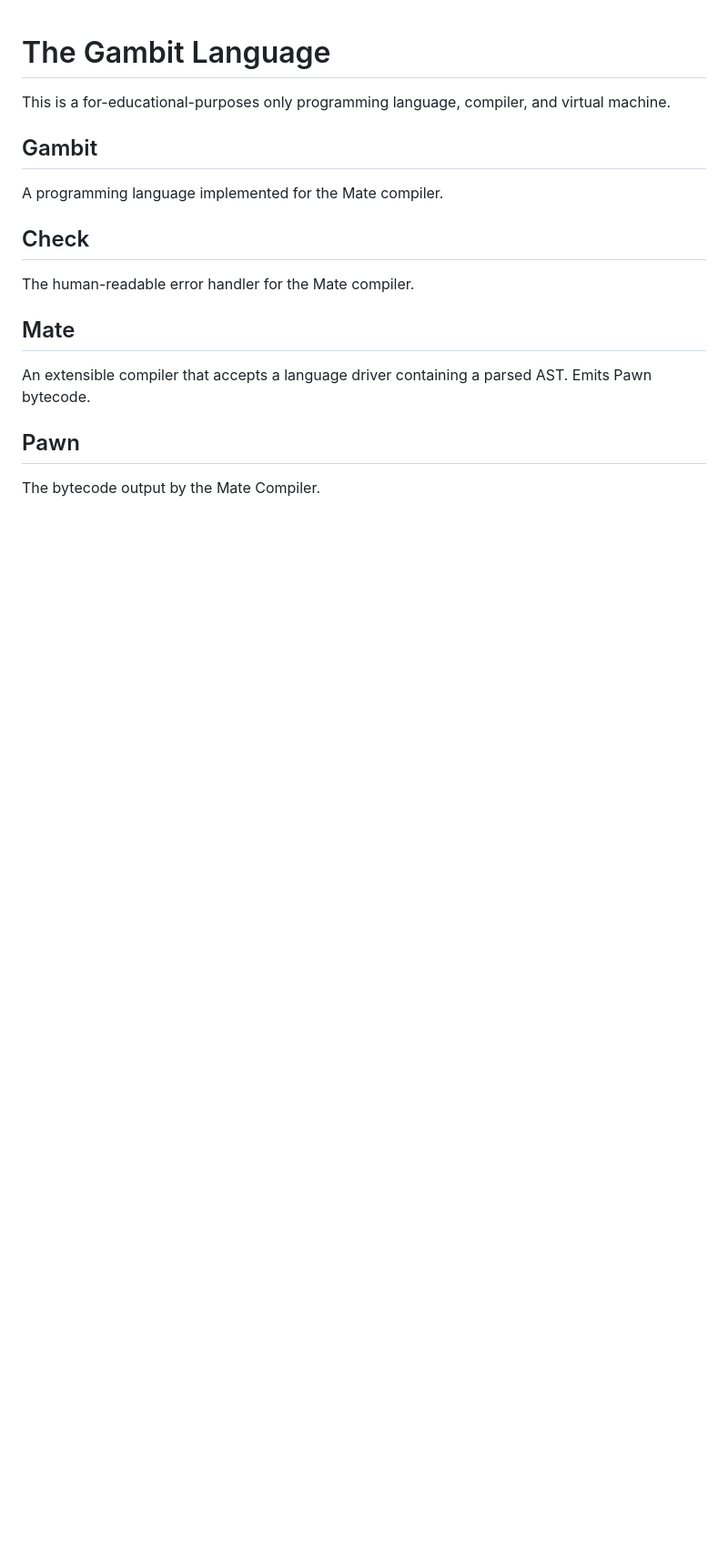
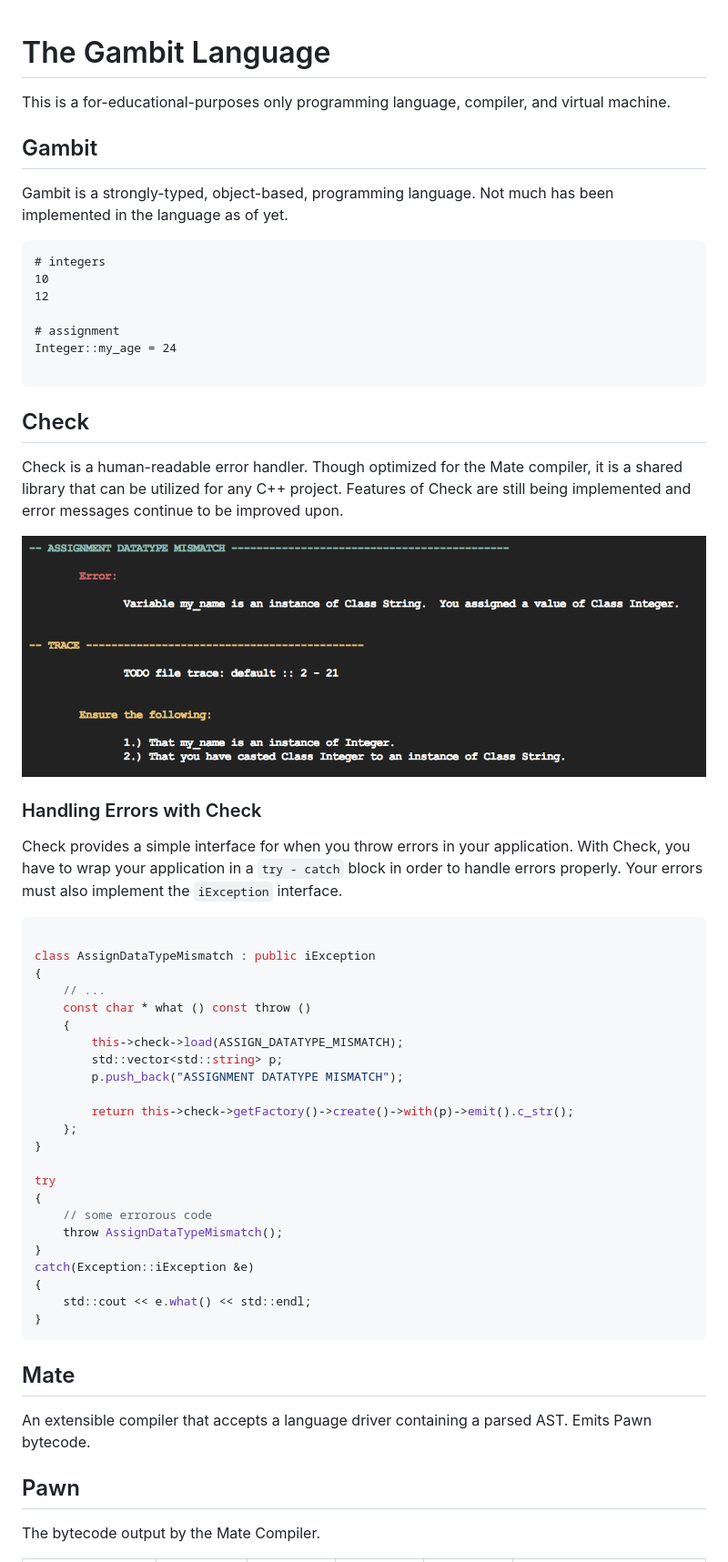
Before and after one commit to Vandise/Gambit-Archive, a Markdown page: README.md, the part around the change printed below. Shown: that part at 91% size. Drawn GitHub-style; pictures changed too: doc/image/check_trace.png (added); blank space fills up the shorter version.

Commit message:
add some documentation

````diff
--- a/README.md
+++ b/README.md
@@ -2,10 +2,53 @@
 This is a for-educational-purposes only programming language, compiler, and virtual machine.
 
 ## Gambit
-A programming language implemented for the Mate compiler.
+Gambit is a strongly-typed, object-based, programming language. Not much has been implemented in the language as of yet.
+
+```
+# integers
+10
+12
+
+# assignment
+Integer::my_age = 24
+
+```
 
 ## Check
-The human-readable error handler for the Mate compiler.
+Check is a human-readable error handler. Though optimized for the Mate compiler, it is a shared library that can be utilized for any C++ project. Features of Check are still being implemented and error messages continue to be improved upon.
+
+![check handler error](doc/image/check_trace.png)
+
+### Handling Errors with Check
+Check provides a simple interface for when you throw errors in your application. With Check, you have to wrap your application in a `try - catch` block in order to handle errors properly. Your errors must also implement the `iException` interface.
+
+```cpp
+
+class AssignDataTypeMismatch : public iException
+{
+	// ...
+	const char * what () const throw ()
+	{
+		this->check->load(ASSIGN_DATATYPE_MISMATCH);
+		std::vector<std::string> p;
+		p.push_back("ASSIGNMENT DATATYPE MISMATCH");
+
+		return this->check->getFactory()->create()->with(p)->emit().c_str();
+	};
+}
+
+try
+{
+	// some errorous code
+	throw AssignDataTypeMismatch();
+}
+catch(Exception::iException &e)
+{
+	std::cout << e.what() << std::endl;
+}
+```
+
+
 
 ## Mate
 An extensible compiler that accepts a language driver containing a parsed AST. Emits Pawn bytecode.
````
Also changed, not shown: other parts of README.md (+9 -0 lines).
